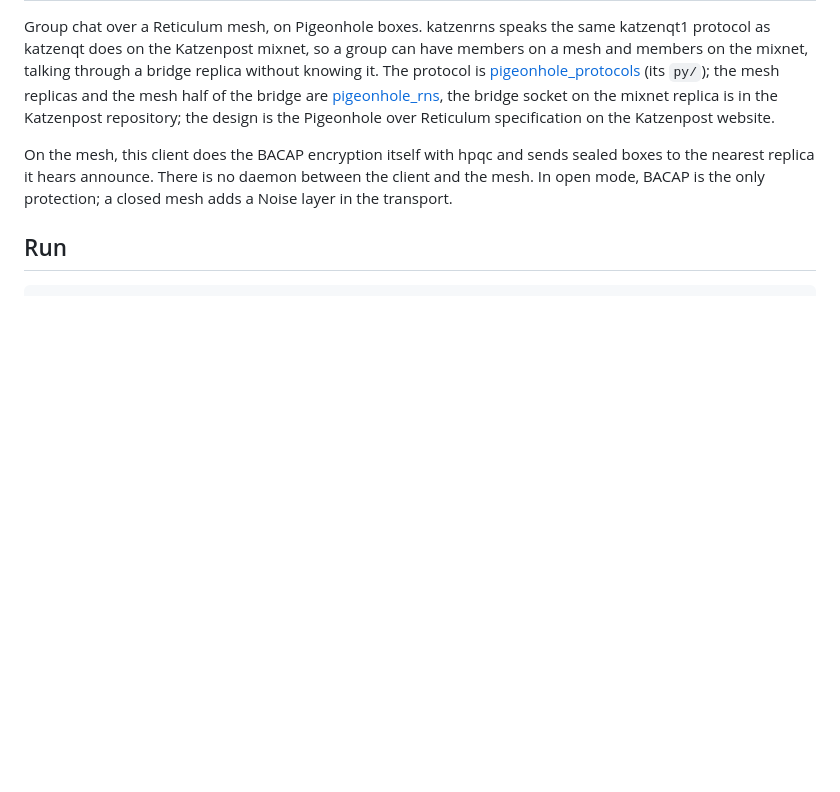
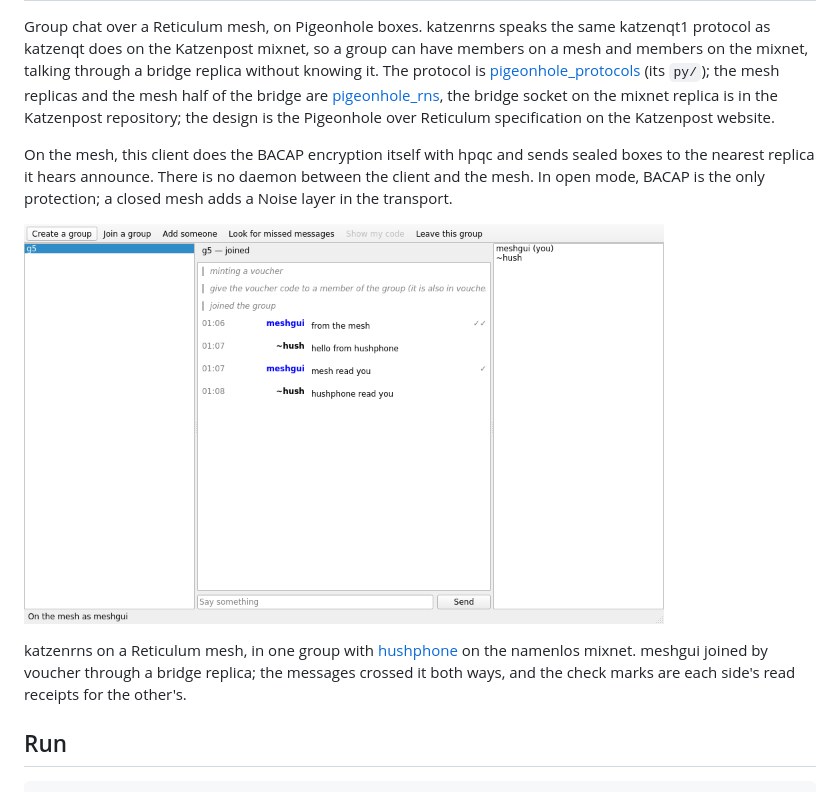
Before and after one commit to katzenpost/katzenrns, a Markdown page: README.md, the part around the change. Drawn GitHub-style; pictures changed too: docs/hushphone-interop.png (added); blank space fills up the shorter version.

Commit message:
README: the desktop client in a group with hushphone, through a bridge

```diff
--- a/README.md
+++ b/README.md
@@ -11,6 +11,14 @@ the Pigeonhole over Reticulum specification on the Katzenpost website.
 On the mesh, this client does the BACAP encryption itself with hpqc and sends sealed boxes to
 the nearest replica it hears announce. There is no daemon between the client and the mesh. In
 open mode, BACAP is the only protection; a closed mesh adds a Noise layer in the transport.
+
+<p>
+  <img src="docs/hushphone-interop.png" alt="katzenrns on the desktop, joined to a group through a Reticulum bridge: messages from a hushphone user on the mixnet, with read receipts" width="640">
+</p>
+
+katzenrns on a Reticulum mesh, in one group with [hushphone](https://github.com/katzenpost/hushphone)
+on the namenlos mixnet. meshgui joined by voucher through a bridge replica; the messages crossed it
+both ways, and the check marks are each side's read receipts for the other's.
 
 ## Run
 
```
